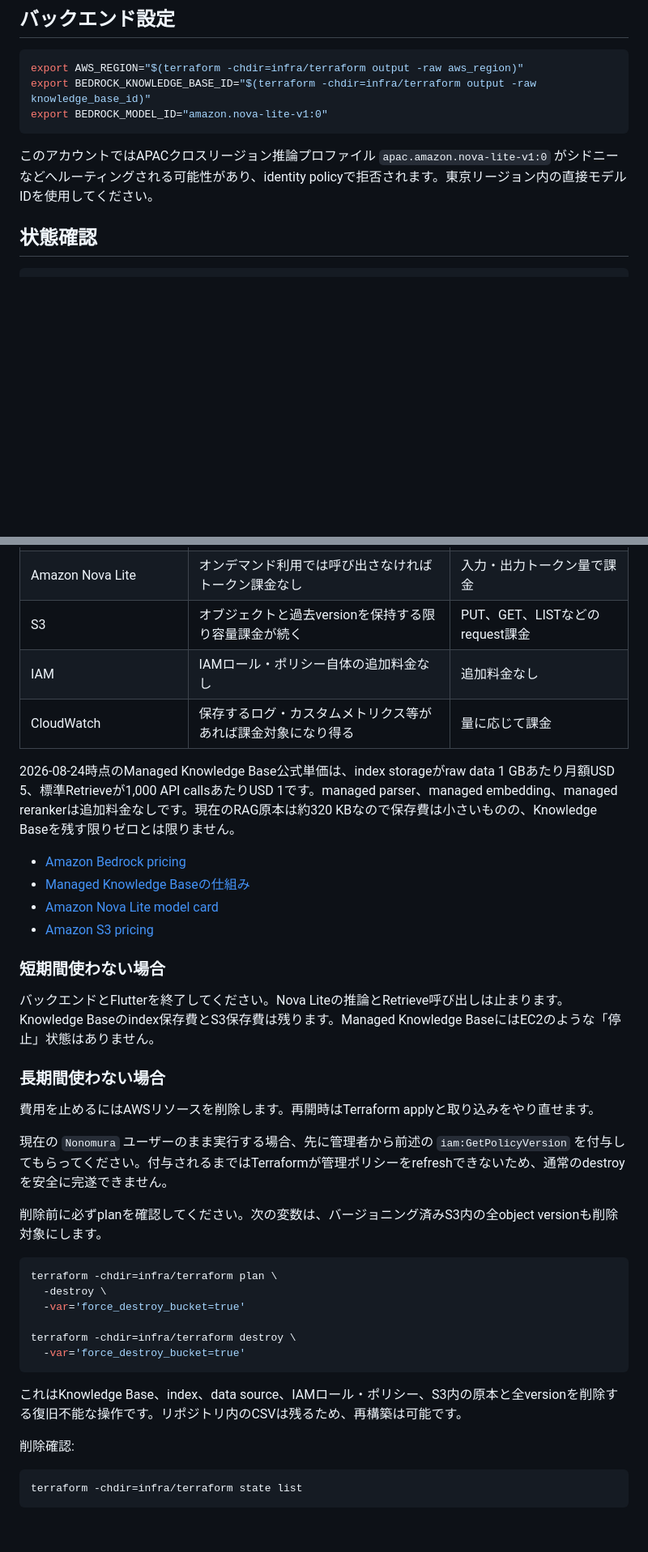
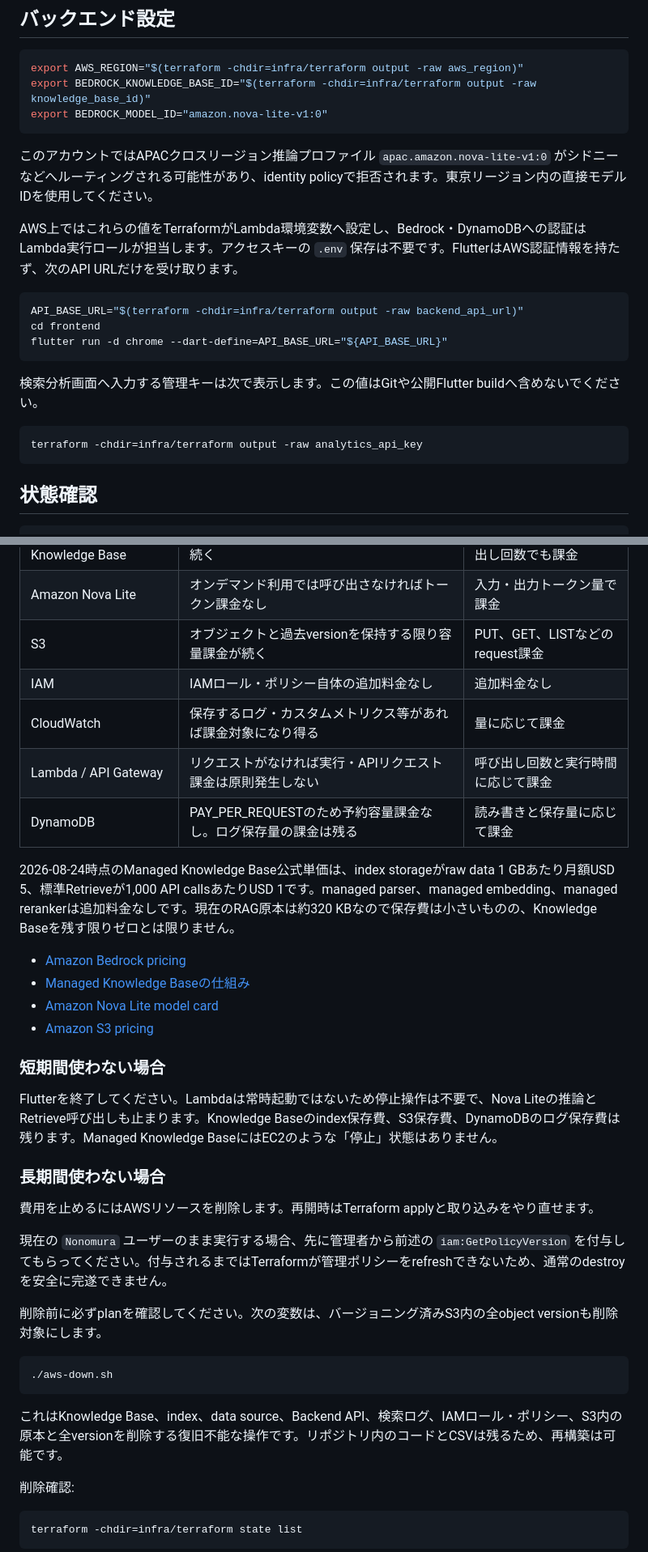
Before and after one commit to nlp-pbl-2026/garbage-app, a Markdown page: infra/README.md, 2 parts joined by grey strips. Shown at 81% size. Rendered like a GitHub page; blank space fills up the shorter version.

````diff
--- a/infra/README.md
+++ b/infra/README.md
@@ -131,6 +158,20 @@ export BEDROCK_MODEL_ID="amazon.nova-lite-v1:0"
 
 このアカウントではAPACクロスリージョン推論プロファイル `apac.amazon.nova-lite-v1:0` がシドニーなどへルーティングされる可能性があり、identity policyで拒否されます。東京リージョン内の直接モデルIDを使用してください。
 
+AWS上ではこれらの値をTerraformがLambda環境変数へ設定し、Bedrock・DynamoDBへの認証はLambda実行ロールが担当します。アクセスキーの `.env` 保存は不要です。FlutterはAWS認証情報を持たず、次のAPI URLだけを受け取ります。
+
+```bash
+API_BASE_URL="$(terraform -chdir=infra/terraform output -raw backend_api_url)"
+cd frontend
+flutter run -d chrome --dart-define=API_BASE_URL="${API_BASE_URL}"
+```
+
+検索分析画面へ入力する管理キーは次で表示します。この値はGitや公開Flutter buildへ含めないでください。
+
+```bash
+terraform -chdir=infra/terraform output -raw analytics_api_key
+```
+
 ## 状態確認
 
 ```bash
@@ -162,6 +203,8 @@ aws bedrock-agent list-ingestion-jobs \
 | S3 | オブジェクトと過去versionを保持する限り容量課金が続く | PUT、GET、LISTなどのrequest課金 |
 | IAM | IAMロール・ポリシー自体の追加料金なし | 追加料金なし |
 | CloudWatch | 保存するログ・カスタムメトリクス等があれば課金対象になり得る | 量に応じて課金 |
+| Lambda / API Gateway | リクエストがなければ実行・APIリクエスト課金は原則発生しない | 呼び出し回数と実行時間に応じて課金 |
+| DynamoDB | PAY_PER_REQUESTのため予約容量課金なし。ログ保存量の課金は残る | 読み書きと保存量に応じて課金 |
 
 2026-08-24時点のManaged Knowledge Base公式単価は、index storageがraw data 1 GBあたり月額USD 5、標準Retrieveが1,000 API callsあたりUSD 1です。managed parser、managed embedding、managed rerankerは追加料金なしです。現在のRAG原本は約320 KBなので保存費は小さいものの、Knowledge Baseを残す限りゼロとは限りません。
 
@@ -172,7 +215,7 @@ aws bedrock-agent list-ingestion-jobs \
 
 ### 短期間使わない場合
 
-バックエンドとFlutterを終了してください。Nova Liteの推論とRetrieve呼び出しは止まります。Knowledge Baseのindex保存費とS3保存費は残ります。Managed Knowledge BaseにはEC2のような「停止」状態はありません。
+Flutterを終了してください。Lambdaは常時起動ではないため停止操作は不要で、Nova Liteの推論とRetrieve呼び出しも止まります。Knowledge Baseのindex保存費、S3保存費、DynamoDBのログ保存費は残ります。Managed Knowledge BaseにはEC2のような「停止」状態はありません。
 
 ### 長期間使わない場合
 
@@ -183,15 +226,10 @@ aws bedrock-agent list-ingestion-jobs \
 削除前に必ずplanを確認してください。次の変数は、バージョニング済みS3内の全object versionも削除対象にします。
 
 ```bash
-terraform -chdir=infra/terraform plan \
-  -destroy \
-  -var='force_destroy_bucket=true'
-
-terraform -chdir=infra/terraform destroy \
-  -var='force_destroy_bucket=true'
+./aws-down.sh
 ```
 
-これはKnowledge Base、index、data source、IAMロール・ポリシー、S3内の原本と全versionを削除する復旧不能な操作です。リポジトリ内のCSVは残るため、再構築は可能です。
+これはKnowledge Base、index、data source、Backend API、検索ログ、IAMロール・ポリシー、S3内の原本と全versionを削除する復旧不能な操作です。リポジトリ内のコードとCSVは残るため、再構築は可能です。
 
 削除確認:
 
````
Also changed, not shown: other parts of infra/README.md (+32 -5 lines), README.md (+49 -4 lines).
